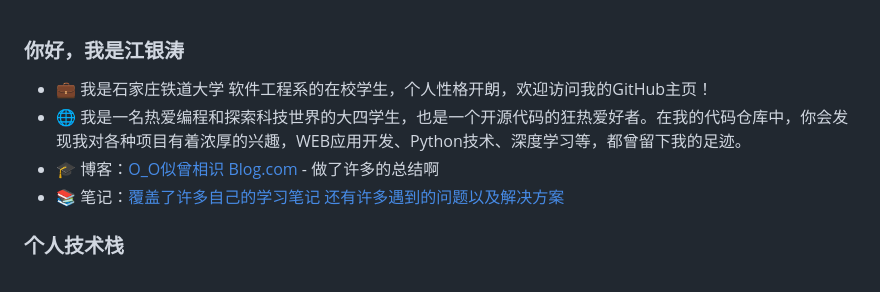
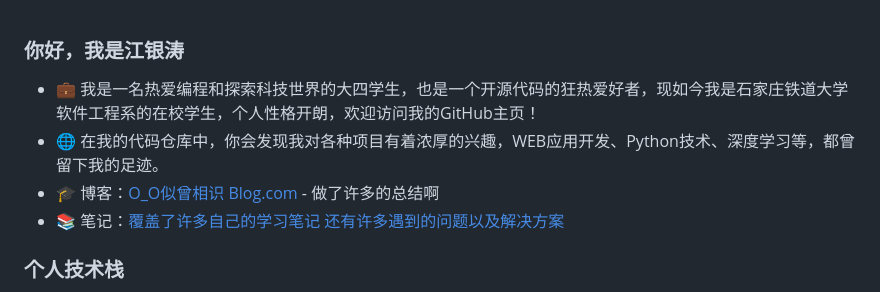
Before and after one commit to jyt0921/jyt0921, a Markdown page: README.md, the part around the change printed below. Drawn GitHub-style.

```diff
--- a/README.md
+++ b/README.md
@@ -1,5 +1,5 @@
 ### 你好，我是江银涛
 
-- 💼 我是石家庄铁道大学 软件工程系的在校学生，个人性格开朗，欢迎访问我的GitHub主页！
-- 🌐 我是一名热爱编程和探索科技世界的大四学生，也是一个开源代码的狂热爱好者。在我的代码仓库中，你会发现我对各种项目有着浓厚的兴趣，WEB应用开发、Python技术、深度学习等，都曾留下我的足迹。
+- 💼 我是一名热爱编程和探索科技世界的大四学生，也是一个开源代码的狂热爱好者，现如今我是石家庄铁道大学 软件工程系的在校学生，个人性格开朗，欢迎访问我的GitHub主页！
+- 🌐 在我的代码仓库中，你会发现我对各种项目有着浓厚的兴趣，WEB应用开发、Python技术、深度学习等，都曾留下我的足迹。
 - 🎓 博客：[O_O似曾相识 Blog.com](https://www.cnblogs.com/jyt604743080/) - 做了许多的总结啊
```
Also changed, not shown: other parts of README.md (+1 -1 lines).
